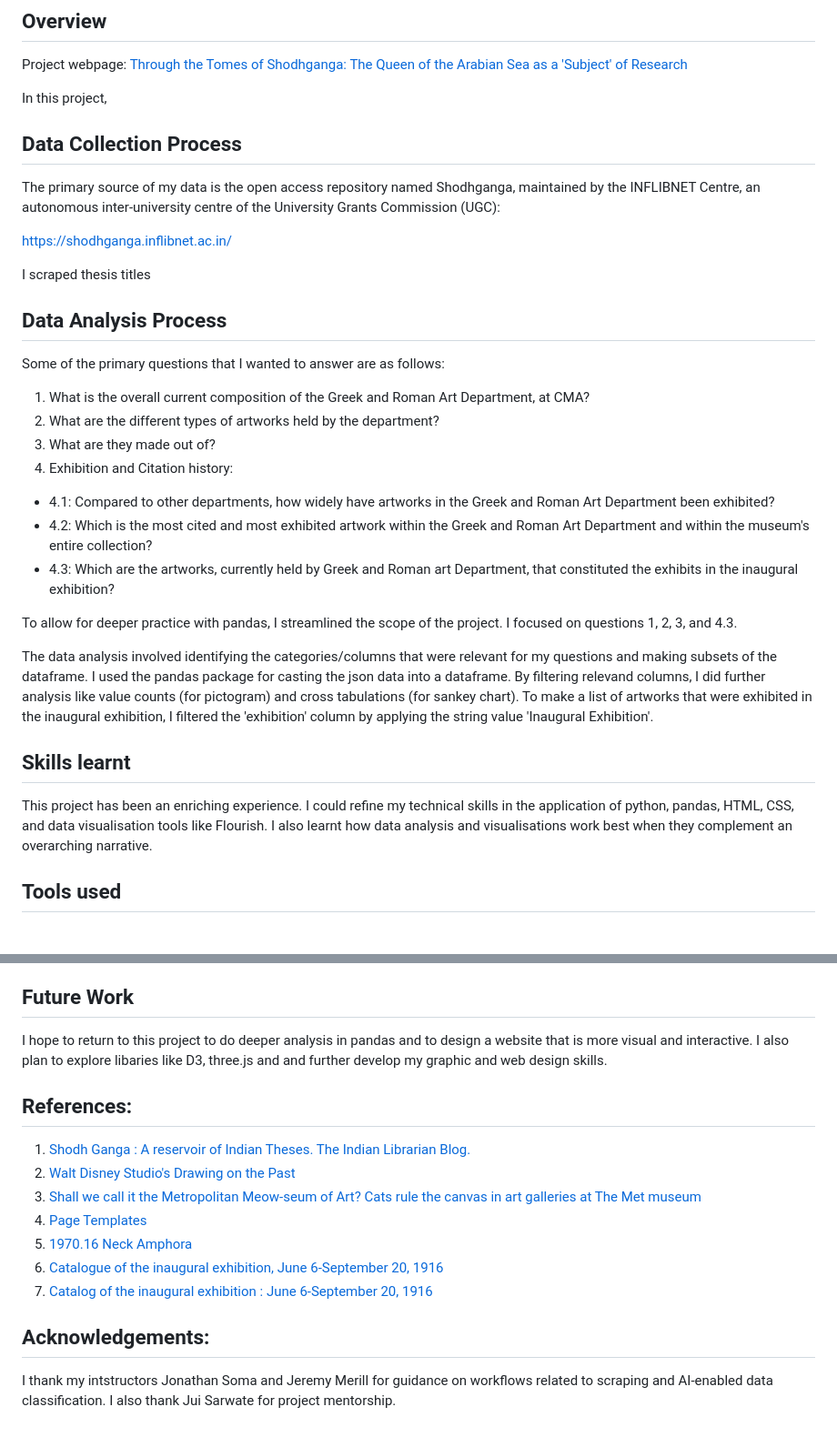
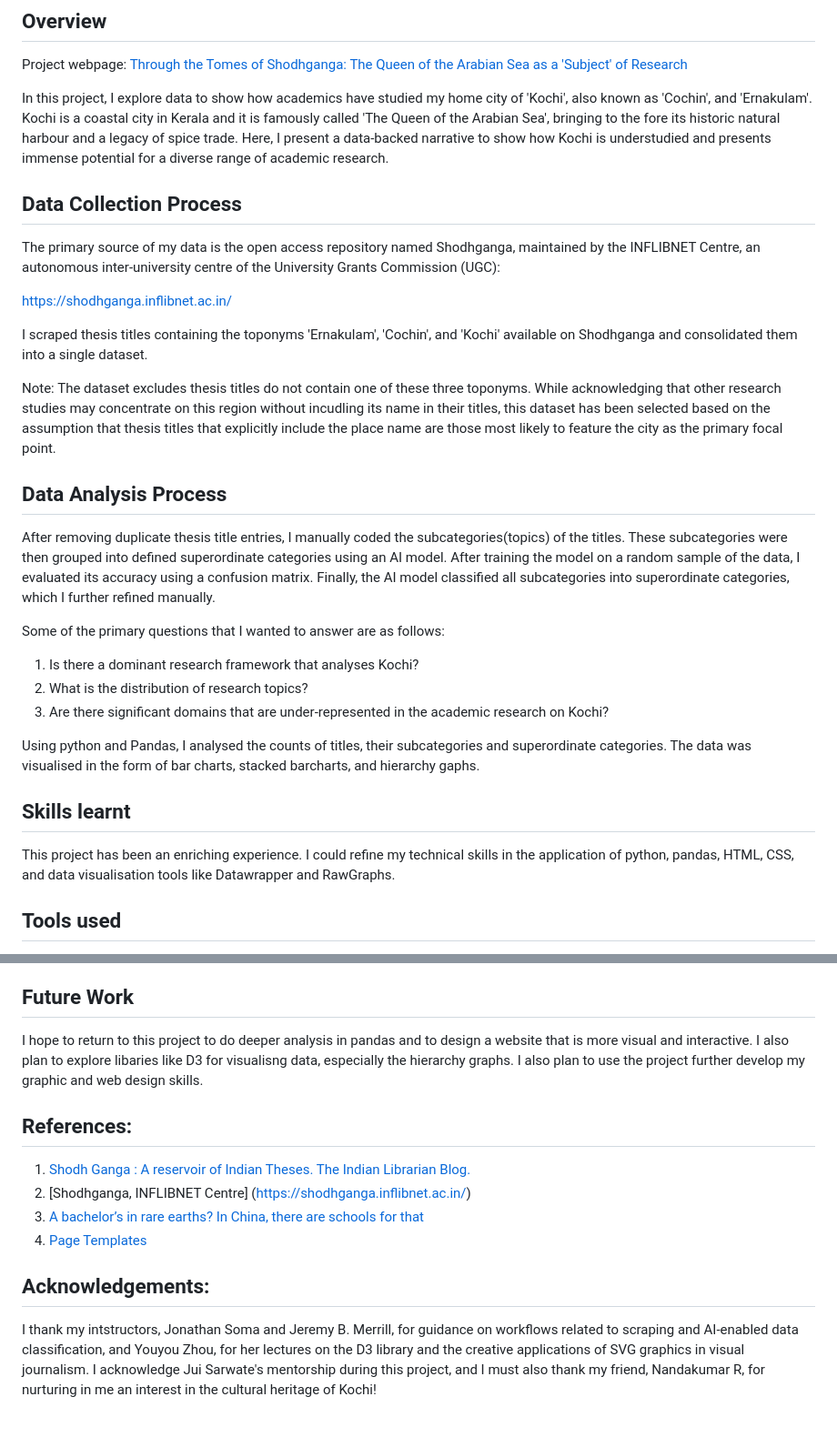
Before and after one commit to VimalkrishnanR/phd-kochi, a Markdown page: README.md, 2 parts joined by grey strips. Shown at 91% size. Rendered like a GitHub page.

```diff
--- a/README.md
+++ b/README.md
@@ -7,32 +7,29 @@
 
 Project webpage: [Through the Tomes of Shodhganga: The Queen of the Arabian Sea as a 'Subject' of Research](https://vimalkrishnanr.github.io/phd-kochi/)
 
-In this project,
+In this project, I explore data to show how academics have studied my home city of 'Kochi', also known as 'Cochin', and 'Ernakulam'. Kochi is a coastal city in Kerala and it is famously called 'The Queen of the Arabian Sea', bringing to the fore its historic natural harbour and a legacy of spice trade. Here, I present a data-backed narrative to show how Kochi is understudied and presents immense potential for a diverse range of academic research.
 
 ## Data Collection Process
 The primary source of my data is the open access repository named Shodhganga, maintained by the INFLIBNET Centre, an autonomous inter-university centre of the University Grants Commission (UGC):
 
 https://shodhganga.inflibnet.ac.in/
 
-I scraped thesis titles
+I scraped thesis titles containing the toponyms 'Ernakulam', 'Cochin', and 'Kochi' available on Shodhganga and consolidated them into a single dataset.
+
+Note: The dataset excludes thesis titles do not contain one of these three toponyms. While acknowledging that other research studies may concentrate on this region without incudling its name in their titles,  this dataset has been selected based on the assumption that thesis titles that explicitly include the place name are those most likely to feature the city as the primary focal point.
 
 ## Data Analysis Process
+After removing duplicate thesis title entries, I manually coded the subcategories(topics) of the titles. These subcategories were then grouped into defined superordinate categories using an AI model. After training the model on a random sample of the data, I evaluated its accuracy using a confusion matrix. Finally, the AI model classified all subcategories into superordinate categories, which I further refined manually.
 
 Some of the primary questions that I wanted to answer are as follows:
-1. What is the overall current composition of the Greek and Roman Art Department, at CMA?
-2. What are the different types of artworks held by the department?
-3. What are they made out of?
-4. Exhibition and Citation history:
- - 4.1: Compared to other departments, how widely have artworks in the Greek and Roman Art Department been exhibited?
- - 4.2: Which is the most cited and most exhibited artwork within the Greek and Roman Art Department and within the museum's entire collection?
- - 4.3: Which are the artworks, currently held by Greek and Roman art Department, that constituted the exhibits in the inaugural exhibition?
+1. Is there a dominant research framework that analyses Kochi?
+2. What is the distribution of research topics?
+3. Are there significant domains that are under-represented in the academic research on Kochi?
 
-To allow for deeper practice with pandas, I streamlined the scope of the project. I focused on questions 1, 2, 3, and 4.3.
-
-The data analysis involved identifying the categories/columns that were relevant for my questions and making subsets of the dataframe. I used the pandas package for casting the json data into a dataframe. By filtering relevand columns, I did further analysis like value counts (for pictogram) and cross tabulations (for sankey chart). To make a list of artworks that were exhibited in the inaugural exhibition, I filtered the  'exhibition' column by applying the string value 'Inaugural Exhibition'.
+Using python and Pandas, I analysed the counts of titles, their subcategories and superordinate categories. The data was visualised in the form of bar charts, stacked barcharts, and hierarchy gaphs.
 
 ## Skills learnt
-This project has been an enriching experience. I could refine my technical skills in the application of python, pandas, HTML, CSS, and data visualisation tools like Flourish. I also learnt how data analysis and visualisations work best when they complement an overarching narrative.
+This project has been an enriching experience. I could refine my technical skills in the application of python, pandas, HTML, CSS, and data visualisation tools like Datawrapper and RawGraphs.
 
 ## Tools used
  -  Python and various Python pacakges
@@ -44,16 +41,14 @@ This project has been an enriching experience. I could refine my technical skill
  -  Adobe Illustrator
 
 ## Future Work
-I hope to return to this project to do deeper analysis in pandas and to design a website that is more visual and interactive. I also plan to explore libaries like D3, three.js and and further develop my graphic and web design skills.
+I hope to return to this project to do deeper analysis in pandas and to design a website that is more visual and interactive. I also plan to explore libaries like D3 for visualisng data, especially the hierarchy graphs. I also plan to use the project further develop my graphic and web design skills.
 
 ## References:
 
 1. [Shodh Ganga : A reservoir of Indian Theses. The Indian Librarian Blog.](https://theindianlibrarian.blogspot.com/2019/06/shodh-ganga-reservoir-of-indian-theses.html)
-2. [Walt Disney Studio's Drawing on the Past](https://www.reuters.com/graphics/DISNEY-100/HISTORY/znvnzmzgjvl/)
-3. [Shall we call it the Metropolitan Meow-seum of Art? Cats rule the canvas in art galleries at The Met museum](https://surbhi-bh.github.io/cats-at-the-met-museum/)
+2. [Shodhganga, INFLIBNET Centre] (https://shodhganga.inflibnet.ac.in/)
+3. [A bachelor’s in rare earths? In China, there are schools for that](https://www.reuters.com/graphics/CHINA-RAREEARTHS/UNIVERSITIES/zgpolorrwvd/)
 4. [Page Templates](https://jsoma.github.io/page-templates/)
-5. [1970.16 Neck Amphora](https://sketchfab.com/3d-models/197016-neck-amphora-0bb2525bdd734bf69d5a7b2b051928ad)
-6. [Catalogue of the inaugural exhibition, June 6-September 20, 1916](https://library.si.edu/digital-library/book/catalogueinaugu00clev)
-7. [Catalog of the inaugural exhibition : June 6-September 20, 1916](https://library.si.edu/digital-library/book/catalogofinaugur00clev)
+
 ## Acknowledgements:
-I thank my intstructors Jonathan Soma and Jeremy Merill for guidance on workflows related to scraping and AI-enabled data classification. I also thank Jui Sarwate for project mentorship.
+I thank my intstructors, Jonathan Soma and Jeremy B. Merrill, for guidance on workflows related to scraping and AI-enabled data classification, and Youyou Zhou, for her lectures on the D3 library and the creative applications of SVG graphics in visual journalism. I acknowledge Jui Sarwate's mentorship during this project, and I must also thank my friend, Nandakumar R, for nurturing in me an interest in the cultural heritage of Kochi!
```
